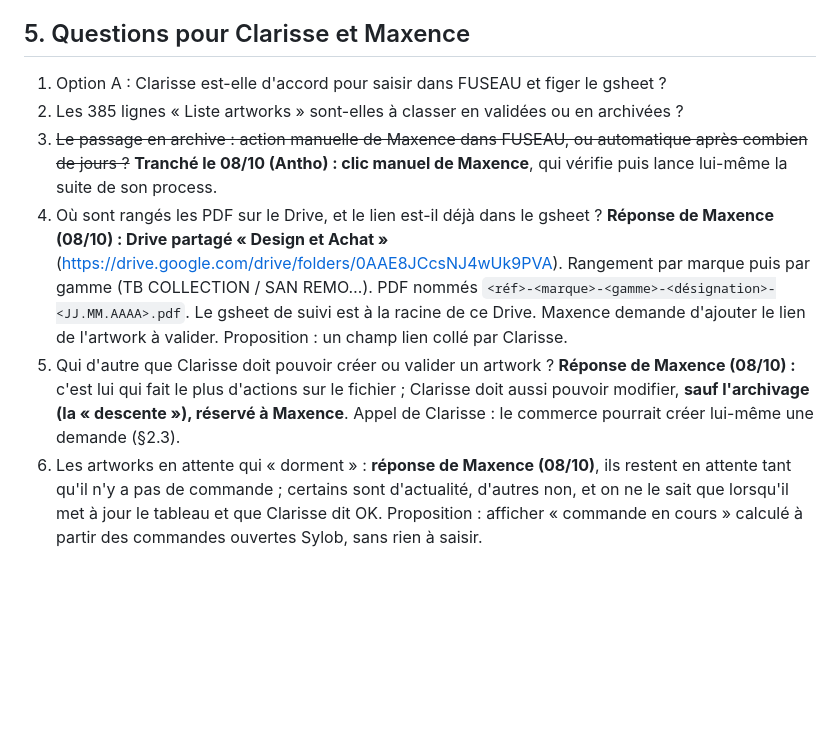
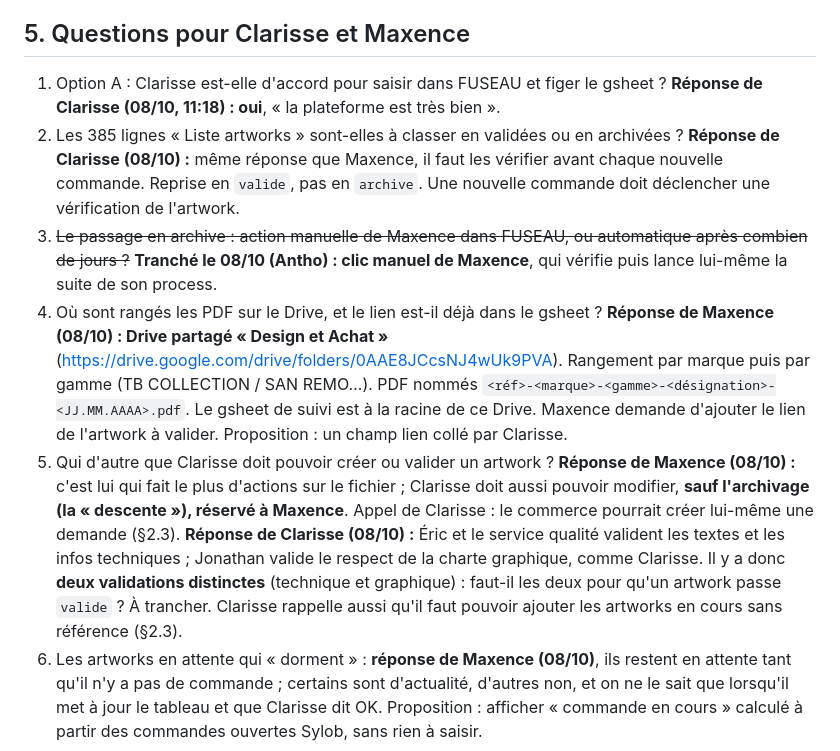
Before and after one commit to Antho-TB/Data-Achat, a Markdown page: docs/20261007_FUSEAU_Cadrage_RefonteArtwork_v1.md, the part around the change. GitHub-like rendering; blank space fills up the shorter version.

```diff
--- a/docs/20261007_FUSEAU_Cadrage_RefonteArtwork_v1.md
+++ b/docs/20261007_FUSEAU_Cadrage_RefonteArtwork_v1.md
@@ -126,7 +126,11 @@ saisies, jamais rechargée en full-refresh :
 ## 5. Questions pour Clarisse et Maxence
 
 1. Option A : Clarisse est-elle d'accord pour saisir dans FUSEAU et figer le gsheet ?
+   **Réponse de Clarisse (08/10, 11:18) : oui**, « la plateforme est très bien ».
 2. Les 385 lignes « Liste artworks » sont-elles à classer en validées ou en archivées ?
+   **Réponse de Clarisse (08/10) :** même réponse que Maxence, il faut les vérifier
+   avant chaque nouvelle commande. Reprise en `valide`, pas en `archive`. Une nouvelle
+   commande doit déclencher une vérification de l'artwork.
 3. ~~Le passage en archive : action manuelle de Maxence dans FUSEAU, ou automatique après combien de jours ?~~ **Tranché le 08/10 (Antho) : clic manuel de Maxence**, qui vérifie puis lance lui-même la suite de son process.
 4. Où sont rangés les PDF sur le Drive, et le lien est-il déjà dans le gsheet ?
    **Réponse de Maxence (08/10) : Drive partagé « Design et Achat »**
@@ -140,6 +144,12 @@ saisies, jamais rechargée en full-refresh :
    fichier ; Clarisse doit aussi pouvoir modifier, **sauf l'archivage (la
    « descente »), réservé à Maxence**. Appel de Clarisse : le commerce pourrait
    créer lui-même une demande (§2.3).
+   **Réponse de Clarisse (08/10) :** Éric et le service qualité valident les textes
+   et les infos techniques ; Jonathan valide le respect de la charte graphique,
+   comme Clarisse. Il y a donc **deux validations distinctes** (technique et
+   graphique) : faut-il les deux pour qu'un artwork passe `valide` ? À trancher.
+   Clarisse rappelle aussi qu'il faut pouvoir ajouter les artworks en cours sans
+   référence (§2.3).
 6. Les artworks en attente qui « dorment » : **réponse de Maxence (08/10)**,
    ils restent en attente tant qu'il n'y a pas de commande ; certains sont
    d'actualité, d'autres non, et on ne le sait que lorsqu'il met à jour le
```
Also changed, not shown: docs/20261008_FUSEAU_Cadrage_DroitsOnglets_FichesAchat_v1.md (added, +98 -0 lines).
